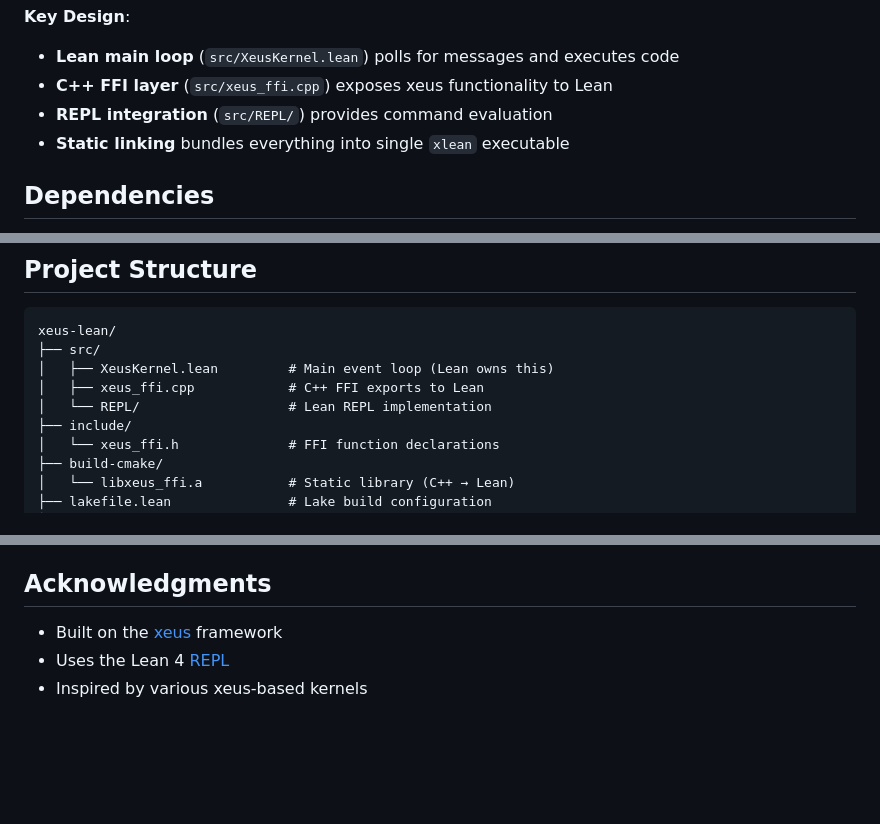
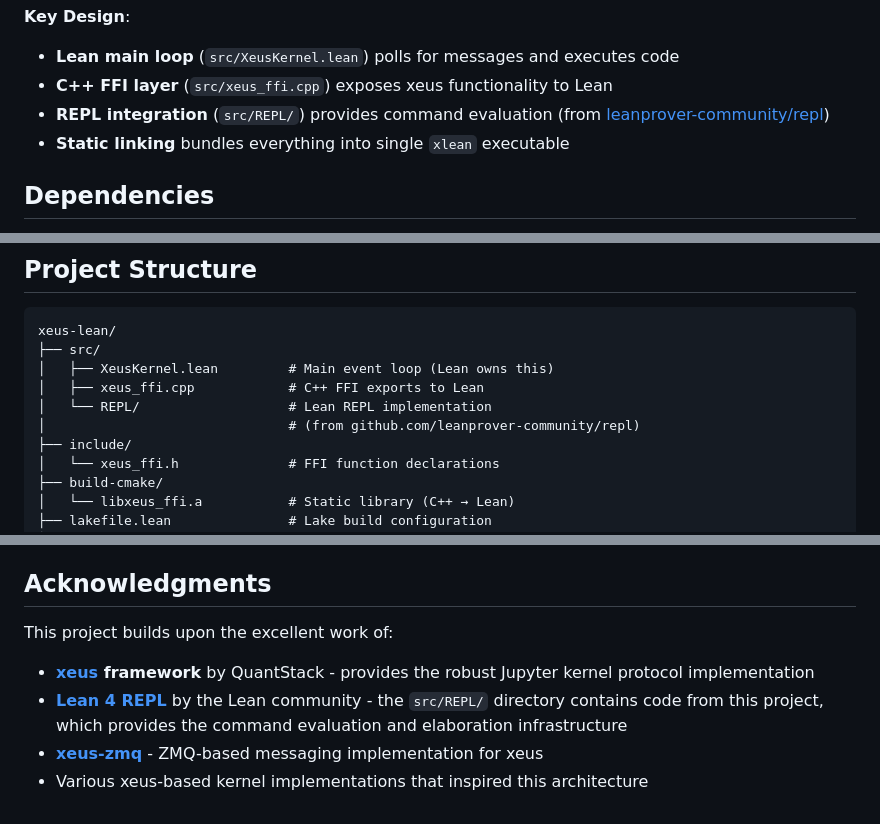
Before and after one commit to Verilean/xeus-lean, a Markdown page: README.md, 3 parts joined by grey strips. Rendered like a GitHub page; blank space fills up the shorter version.

Commit message:
Add proper attribution for leanprover-community/repl in README
- Acknowledge that src/REPL/ code comes from github.com/leanprover-community/repl
- Add detailed attribution in Acknowledgments section
- Reference REPL source in Architecture and Project Structure sections
- Credit the Lean community for the REPL implementation

```diff
--- a/README.md
+++ b/README.md
@@ -43,7 +43,7 @@ A Jupyter kernel for Lean 4 based on the [xeus](https://github.com/jupyter-xeus/
 **Key Design**:
 - **Lean main loop** (`src/XeusKernel.lean`) polls for messages and executes code
 - **C++ FFI layer** (`src/xeus_ffi.cpp`) exposes xeus functionality to Lean
-- **REPL integration** (`src/REPL/`) provides command evaluation
+- **REPL integration** (`src/REPL/`) provides command evaluation (from [leanprover-community/repl](https://github.com/leanprover-community/repl))
 - **Static linking** bundles everything into single `xlean` executable
 
 ## Dependencies
@@ -236,6 +236,7 @@ xeus-lean/
 │   ├── XeusKernel.lean         # Main event loop (Lean owns this)
 │   ├── xeus_ffi.cpp            # C++ FFI exports to Lean
 │   └── REPL/                   # Lean REPL implementation
+│                               # (from github.com/leanprover-community/repl)
 ├── include/
 │   └── xeus_ffi.h              # FFI function declarations
 ├── build-cmake/
@@ -271,6 +272,9 @@ See `CONTRIBUTING.md` for development guidelines.
 
 ## Acknowledgments
 
-- Built on the [xeus](https://github.com/jupyter-xeus/xeus) framework
-- Uses the Lean 4 [REPL](https://github.com/leanprover-community/repl)
-- Inspired by various xeus-based kernels
+This project builds upon the excellent work of:
+
+- **[xeus](https://github.com/jupyter-xeus/xeus) framework** by QuantStack - provides the robust Jupyter kernel protocol implementation
+- **[Lean 4 REPL](https://github.com/leanprover-community/repl)** by the Lean community - the `src/REPL/` directory contains code from this project, which provides the command evaluation and elaboration infrastructure
+- **[xeus-zmq](https://github.com/jupyter-xeus/xeus-zmq)** - ZMQ-based messaging implementation for xeus
+- Various xeus-based kernel implementations that inspired this architecture
```
